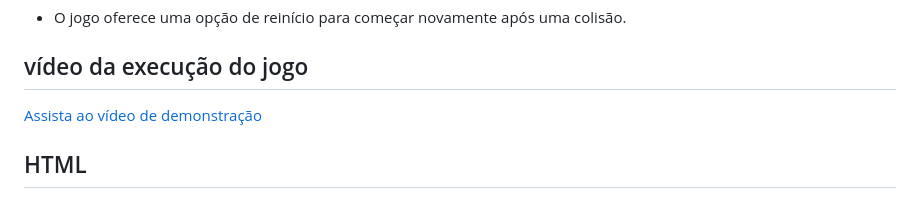
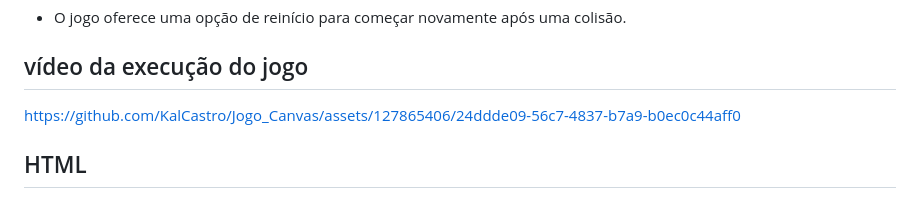
Before and after one commit to KalCastro/Jogo_Canvas, a Markdown page: README.md, the part around the change. Rendered like a GitHub page.

```diff
--- a/README.md
+++ b/README.md
@@ -14,8 +14,7 @@ Este é um jogo simples de plataforma feito em JavaScript onde um cubo deve pula
 
 ## vídeo da execução do jogo
 
- [Assista ao vídeo de demonstração](https://youtu.be/URt9AiasUzU?si=2FcUpGirT8Oj_dEp)
->
+ https://github.com/KalCastro/Jogo_Canvas/assets/127865406/24ddde09-56c7-4837-b7a9-b0ec0c44aff0
 
 ## HTML
 
```
